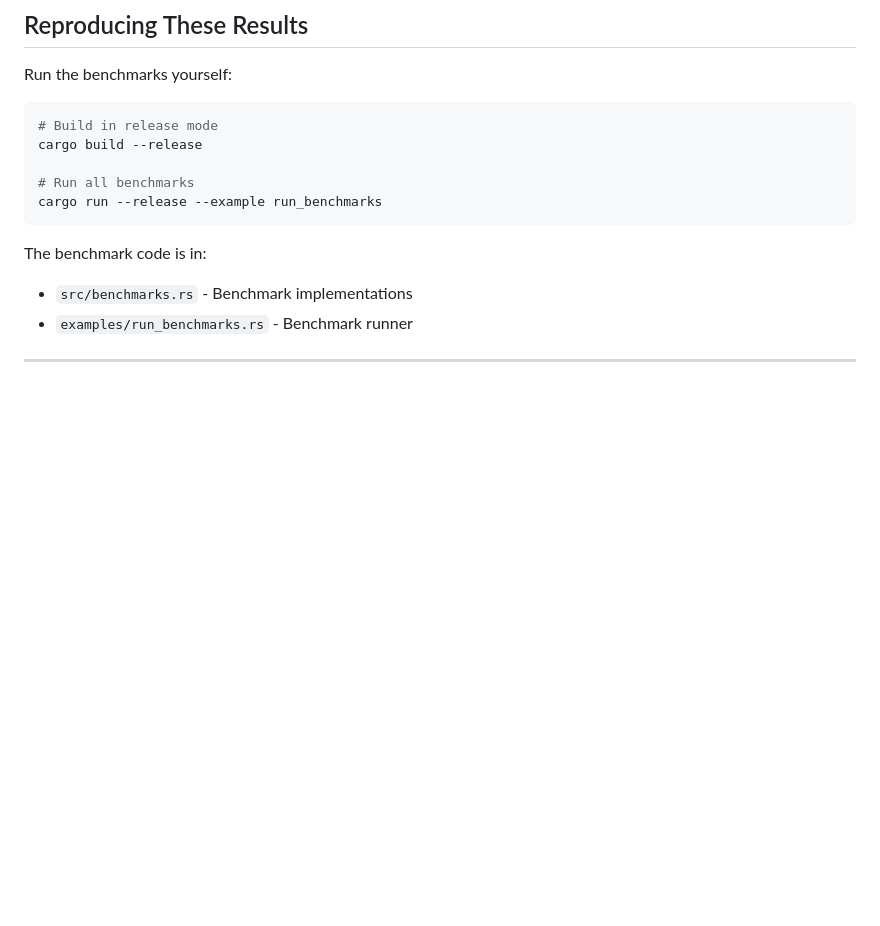
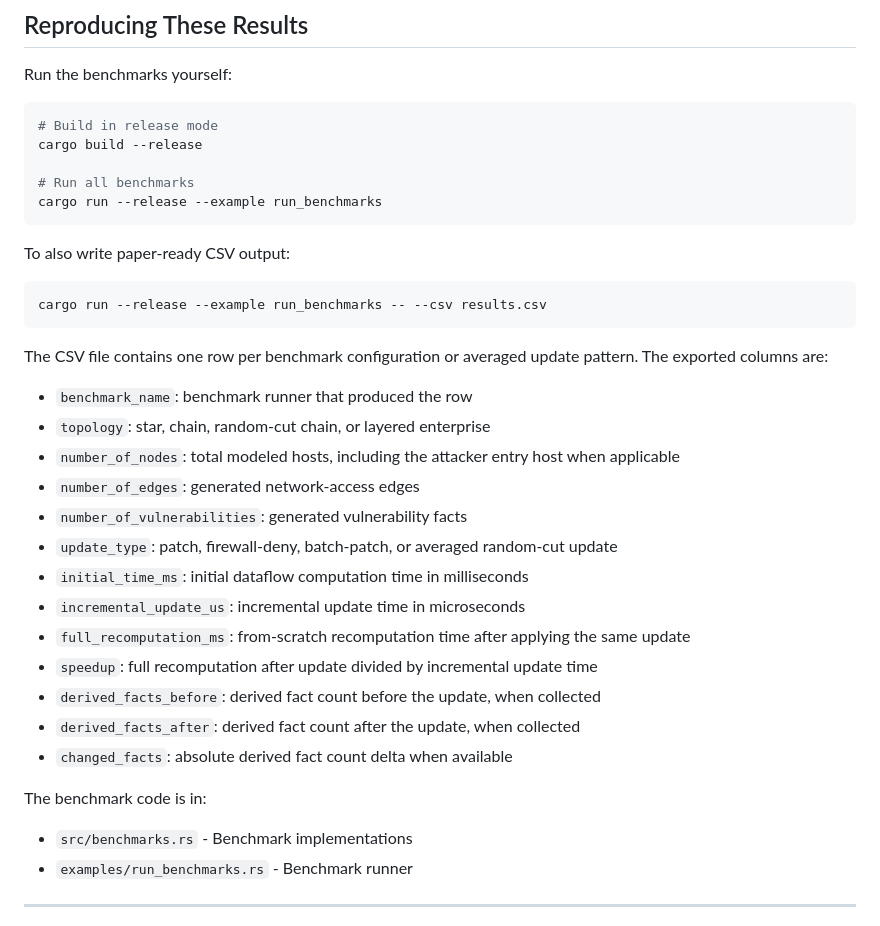
Before and after one commit to stefi19/DynamicAttackGraphs, a Markdown page: BENCHMARKS.md, the part around the change. Drawn GitHub-style; blank space fills up the shorter version.

Commit message:
docs: document benchmark CSV workflow

````diff
--- a/BENCHMARKS.md
+++ b/BENCHMARKS.md
@@ -280,6 +280,29 @@ cargo build --release
 cargo run --release --example run_benchmarks
 ```
 
+To also write paper-ready CSV output:
+
+```bash
+cargo run --release --example run_benchmarks -- --csv results.csv
+```
+
+The CSV file contains one row per benchmark configuration or averaged update
+pattern. The exported columns are:
+
+- `benchmark_name`: benchmark runner that produced the row
+- `topology`: star, chain, random-cut chain, or layered enterprise
+- `number_of_nodes`: total modeled hosts, including the attacker entry host when applicable
+- `number_of_edges`: generated network-access edges
+- `number_of_vulnerabilities`: generated vulnerability facts
+- `update_type`: patch, firewall-deny, batch-patch, or averaged random-cut update
+- `initial_time_ms`: initial dataflow computation time in milliseconds
+- `incremental_update_us`: incremental update time in microseconds
+- `full_recomputation_ms`: from-scratch recomputation time after applying the same update
+- `speedup`: full recomputation after update divided by incremental update time
+- `derived_facts_before`: derived fact count before the update, when collected
+- `derived_facts_after`: derived fact count after the update, when collected
+- `changed_facts`: absolute derived fact count delta when available
+
 The benchmark code is in:
 - `src/benchmarks.rs` - Benchmark implementations
 - `examples/run_benchmarks.rs` - Benchmark runner
````
